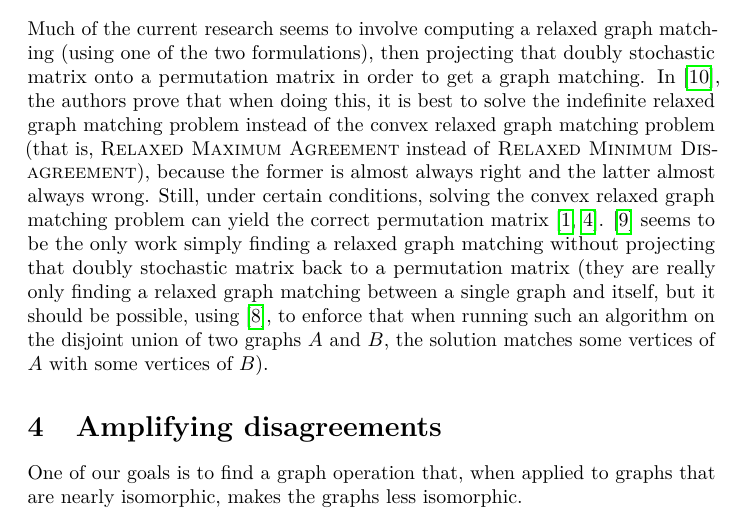
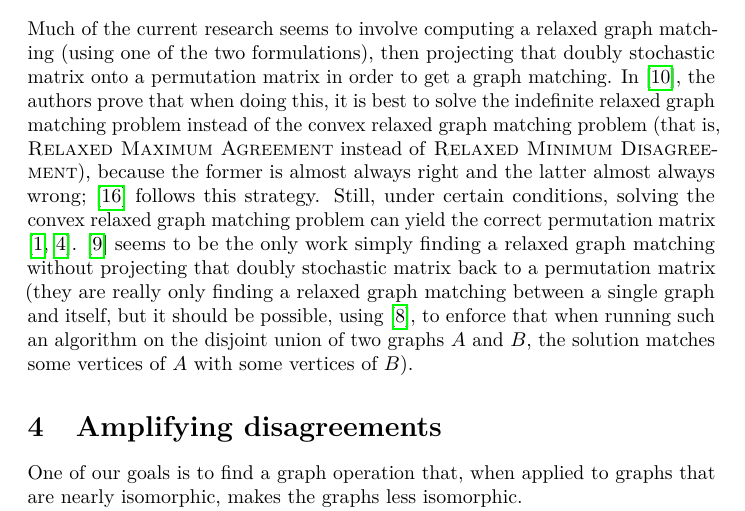
Before and after one commit to jfinkels/graphmatching, a LaTeX document (graphmatching.tex): part of page 6 of 10, cut so that both start at the same text. Compiled offline with pdfLaTeX.

Commit message:
Provides an example of a strategy.

```diff
--- a/graphmatching.tex
+++ b/graphmatching.tex
@@ -350,7 +350,7 @@ Since the budget problem for \CQP{} is in $\P$, \RMD{} is in $\PO$.
 \section{Using relaxed matchings to recover matchings}
 
 Much of the current research seems to involve computing a relaxed graph matching (using one of the two formulations), then projecting that doubly stochastic matrix onto a permutation matrix in order to get a graph matching.
-In \autocite{l14}, the authors prove that when doing this, it is best to solve the indefinite relaxed graph matching problem instead of the convex relaxed graph matching problem (that is, \RMA{} instead of \RMD{}), because the former is almost always right and the latter almost always wrong.
+In \autocite{l14}, the authors prove that when doing this, it is best to solve the indefinite relaxed graph matching problem instead of the convex relaxed graph matching problem (that is, \RMA{} instead of \RMD{}), because the former is almost always right and the latter almost always wrong; \autocite{v14} follows this strategy.
 Still, under certain conditions, solving the convex relaxed graph matching problem can yield the correct permutation matrix \autocite{abk14, fs14}.
 \autocite{kmgg14} seems to be the only work simply finding a relaxed graph matching without projecting that doubly stochastic matrix back to a permutation matrix (they are really only finding a relaxed graph matching between a single graph and itself, but it should be possible, using \autocite{gkms14}, to enforce that when running such an algorithm on the disjoint union of two graphs $A$ and $B$, the solution matches some vertices of $A$ with some vertices of $B$).
 
```
